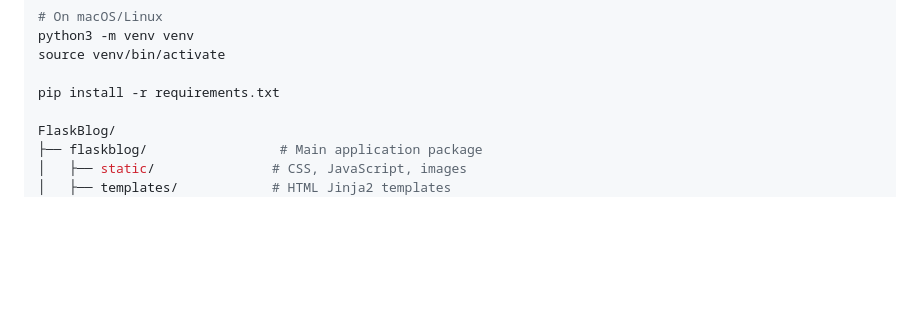
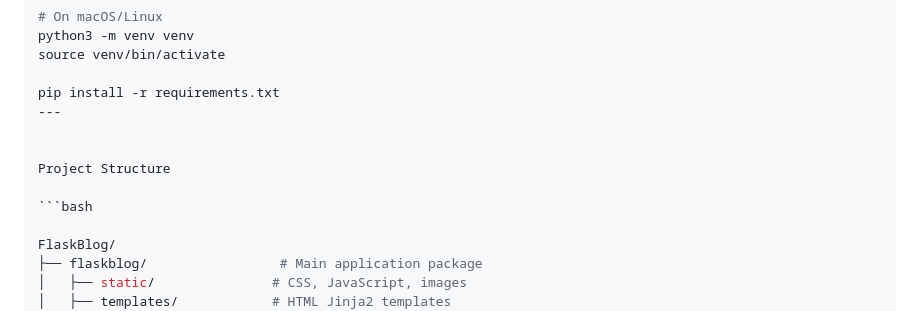
Before and after one commit to KRSaiVarun/FlaskBlog, a Markdown page: README.md, the part around the change printed below. GitHub-like rendering; blank space fills up the shorter version.

Commit message:
Enhance README with project structure details
Added project structure section to README for clarity.

````diff
--- a/README.md
+++ b/README.md
@@ -61,6 +61,12 @@ python3 -m venv venv
 source venv/bin/activate
 
 pip install -r requirements.txt
+---
+
+
+Project Structure
+
+```bash
 
 FlaskBlog/
 ├── flaskblog/                 # Main application package
````
Also changed, not shown: other parts of README.md (+1 -0 lines).
